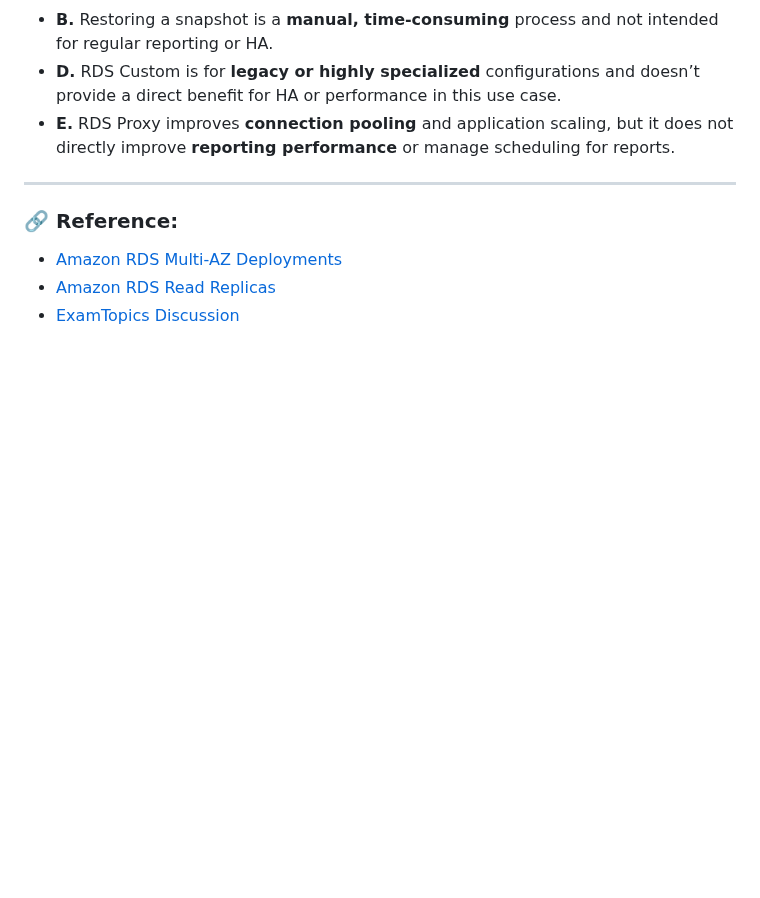
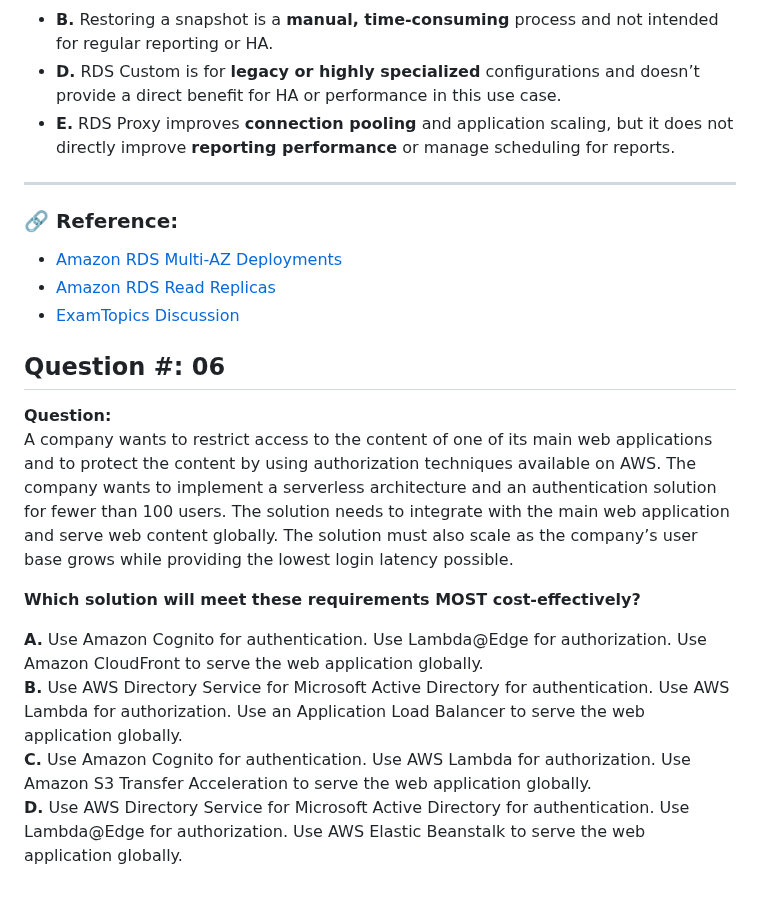
Before and after one commit to Lahiruerandika/aws-solutions-architect-exam-prep, a Markdown page: design-secure-architectures/questions.md, the part around the change. Rendered like a GitHub page; folded sections open; blank space fills up the shorter version.

Commit message:
design-secure-architectures/question:06

```diff
--- a/design-secure-architectures/questions.md
+++ b/design-secure-architectures/questions.md
@@ -220,3 +220,15 @@ The company must also run reports on the RDS database several times a year. The
 - [ExamTopics Discussion](https://www.examtopics.com/discussions/amazon/view/100300-exam-aws-certified-solutions-architect-associate-saa-c03/)
 
 </details>
+
+## Question #: 06
+
+**Question:**
+A company wants to restrict access to the content of one of its main web applications and to protect the content by using authorization techniques available on AWS. The company wants to implement a serverless architecture and an authentication solution for fewer than 100 users. The solution needs to integrate with the main web application and serve web content globally. The solution must also scale as the company’s user base grows while providing the lowest login latency possible.
+
+**Which solution will meet these requirements MOST cost-effectively?**
+
+**A.** Use Amazon Cognito for authentication. Use Lambda@Edge for authorization. Use Amazon CloudFront to serve the web application globally.
+**B.** Use AWS Directory Service for Microsoft Active Directory for authentication. Use AWS Lambda for authorization. Use an Application Load Balancer to serve the web application globally.
+**C.** Use Amazon Cognito for authentication. Use AWS Lambda for authorization. Use Amazon S3 Transfer Acceleration to serve the web application globally.
+**D.** Use AWS Directory Service for Microsoft Active Directory for authentication. Use Lambda@Edge for authorization. Use AWS Elastic Beanstalk to serve the web application globally.
```
